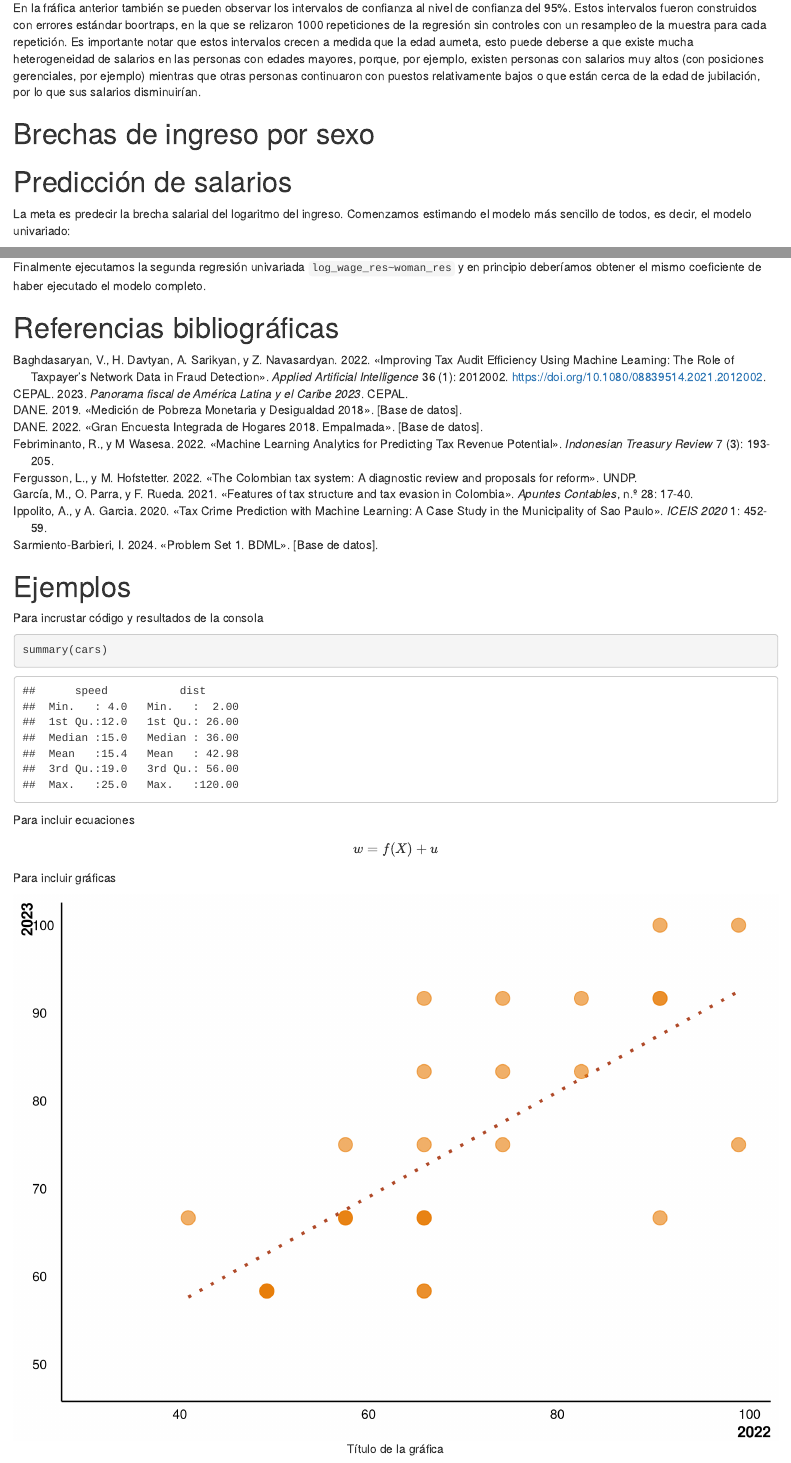
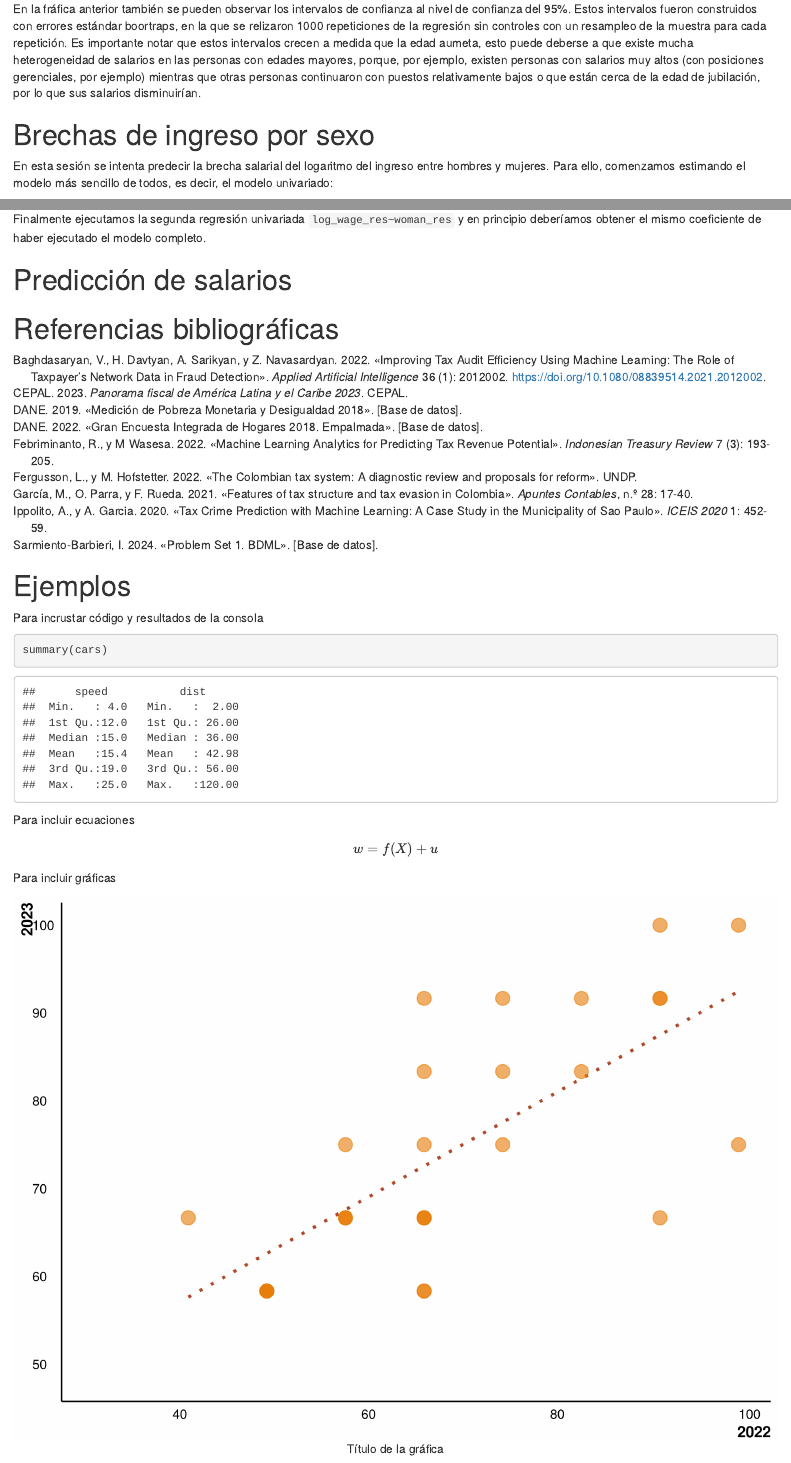
Before and after one commit to guscastilloa/PS1_Repo-G3, an R Markdown document (document/Document.Rmd): the page in a window 1100 px wide, from 3260 px down, and a second part further down, joined at a grey line. Rendered offline with R 4.5, knitr and Pandoc, with nearby package versions; both versions are drawn in the output format of the newer one; some code elsewhere in the file could not run offline.

Commit message:
Brecha salarial por género

```diff
--- a/document/Document.Rmd
+++ b/document/Document.Rmd
@@ -9,19 +8,18 @@ author:
 date: "03 de marzo de 2024"
+output:
+  html_document:
+    df_print: paged
+  pdf_document:
+    number_sections: true
+    fig_width: 3
+    fig_height: 2
+    fig_caption: true
 fontsize: 11pt
 geometry: margin=1in
 documentclass: article
 papersize: letter
 lang: es
-
 header-includes:
-    - \usepackage[utf8]{inputenc}
-    - \usepackage{floatrow}
-    - \floatsetup[figure]{capposition=top}
-
-output:
-  pdf_document:
-    number_sections: true
-    fig_width: 3
-    fig_height: 2
-    fig_caption: true
-
+- \usepackage[utf8]{inputenc}
+- \usepackage{floatrow}
+- \floatsetup[figure]{capposition=top}
@@ -185,9 +184,7 @@ En la fráfica anterior también se pueden observar los intervalos de confianza
 
 # Brechas de ingreso por sexo
 
-# Predicción de salarios
-
-La meta es predecir la brecha salarial del logaritmo del ingreso. Comenzamos estimando el modelo más sencillo de todos, es decir, el modelo univariado:
+En esta sesión se intenta predecir la brecha salarial del logaritmo del ingreso entre hombres y mujeres. Para ello, comenzamos estimando el modelo más sencillo de todos, es decir, el modelo univariado:
 
 
 \begin{equation}
@@ -222,7 +219,7 @@ En la primera etapa, *partialling-out*, ejecutamos dos regresiones. Suponiendo q
 
 Finalmente ejecutamos la segunda regresión univariada `log_wage_res~woman_res` y en principio deberíamos obtener el mismo coeficiente de haber ejecutado el modelo completo.
 
-
+# Predicción de salarios
 
 # Referencias bibliográficas
 
```
Also changed, not shown: document/Document.Rmd (14 more changed lines).
